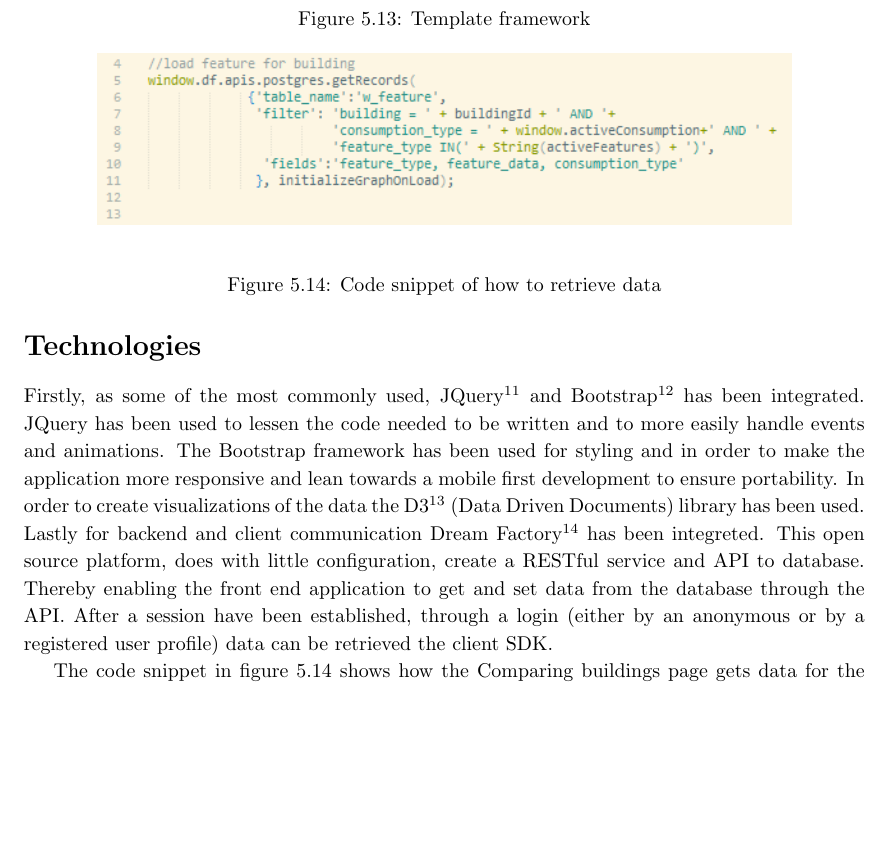
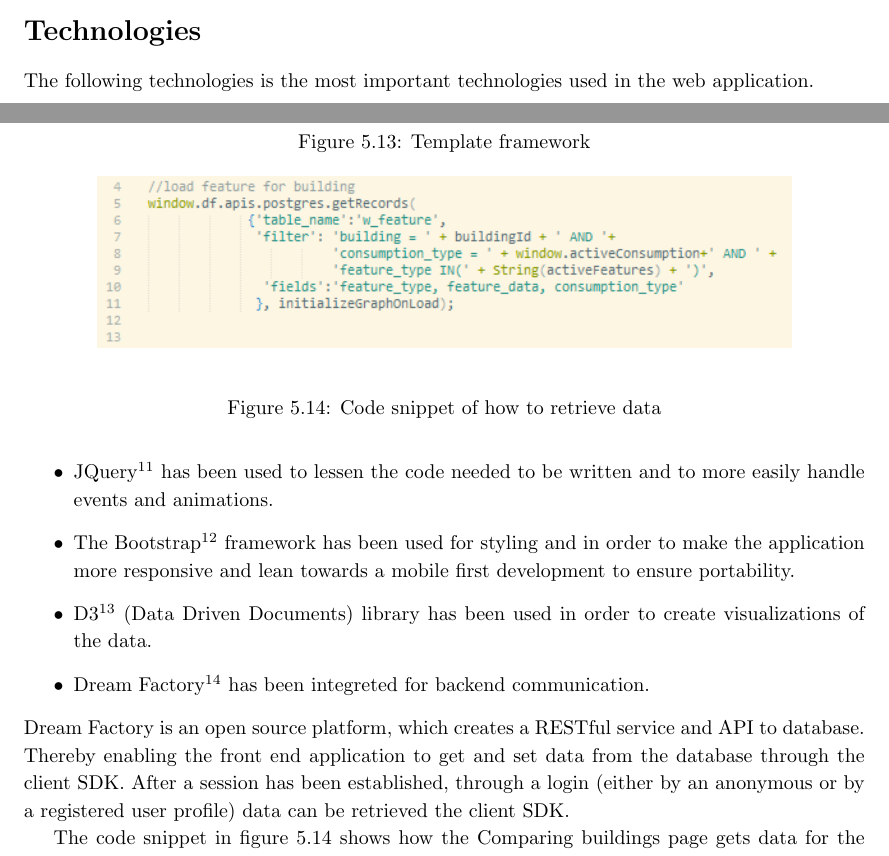
Before and after one commit to Romeren/Bachelor-Report, a LaTeX thesis (main.tex, which reads chapters/designAimplement.tex): part of page 40 of 55 before the commit and two parts of pages 39 and 40 of 55 after it, the two joined at a grey line, cut at the place of the change, the shorter picture padded with empty space. Compiled offline with pdfLaTeX.

Commit message:
techno... -fest added

```diff
--- a/chapters/designAimplement.tex
+++ b/chapters/designAimplement.tex
@@ -222,9 +222,15 @@ Besides this template framework, to ensure a rapid development of the prototype
 \caption{Template framework}
 \end{figure}
 \section*{Technologies}
-Firstly, as some of the most commonly used, JQuery\footnote{https://jquery.com} and Bootstrap\footnote{http://getbootstrap.com} has been integrated. JQuery has been used to lessen the code needed to be written and to more easily handle events and animations. The Bootstrap framework has been used for styling and in order to make the application more responsive and lean towards a mobile first development to ensure portability.
-In order to create visualizations of the data the D3\footnote{http://d3js.org/} (Data Driven Documents) library has been used. Lastly for backend and client communication Dream Factory\footnote{https://www.dreamfactory.com/} has been integreted. This open source platform, does with little configuration, create a RESTful service and API to database. Thereby enabling the front end application to get and set data from the database through the API.
-After a session have been established, through a login (either by an anonymous or by a registered user profile) data can be retrieved the client SDK.
+The following technologies is the most important technologies used in the web application.
+\begin{itemize}
+\item JQuery\footnote{https://jquery.com} has been used to lessen the code needed to be written and to more easily handle events and animations.
+\item The Bootstrap\footnote{http://getbootstrap.com} framework has been used for styling and in order to make the application more responsive and lean towards a mobile first development to ensure portability.
+\item D3\footnote{http://d3js.org/} (Data Driven Documents) library has been used in order to create visualizations of the data.
+\item Dream Factory\footnote{https://www.dreamfactory.com/} has been integreted for backend communication.
+\end{itemize}
+Dream Factory is an open source platform, which creates a RESTful service and API to database. Thereby enabling the front end application to get and set data from the database through the client SDK.
+After a session has been established, through a login (either by an anonymous or by a registered user profile) data can be retrieved the client SDK.
 
 The code snippet in figure 5.14 shows how the Comparing buildings page gets data for the charts.
 \begin{figure}
```
Also changed, not shown: Bilag/Source code/Website/Readme.txt (deleted), main.pdf, 2 other files.
